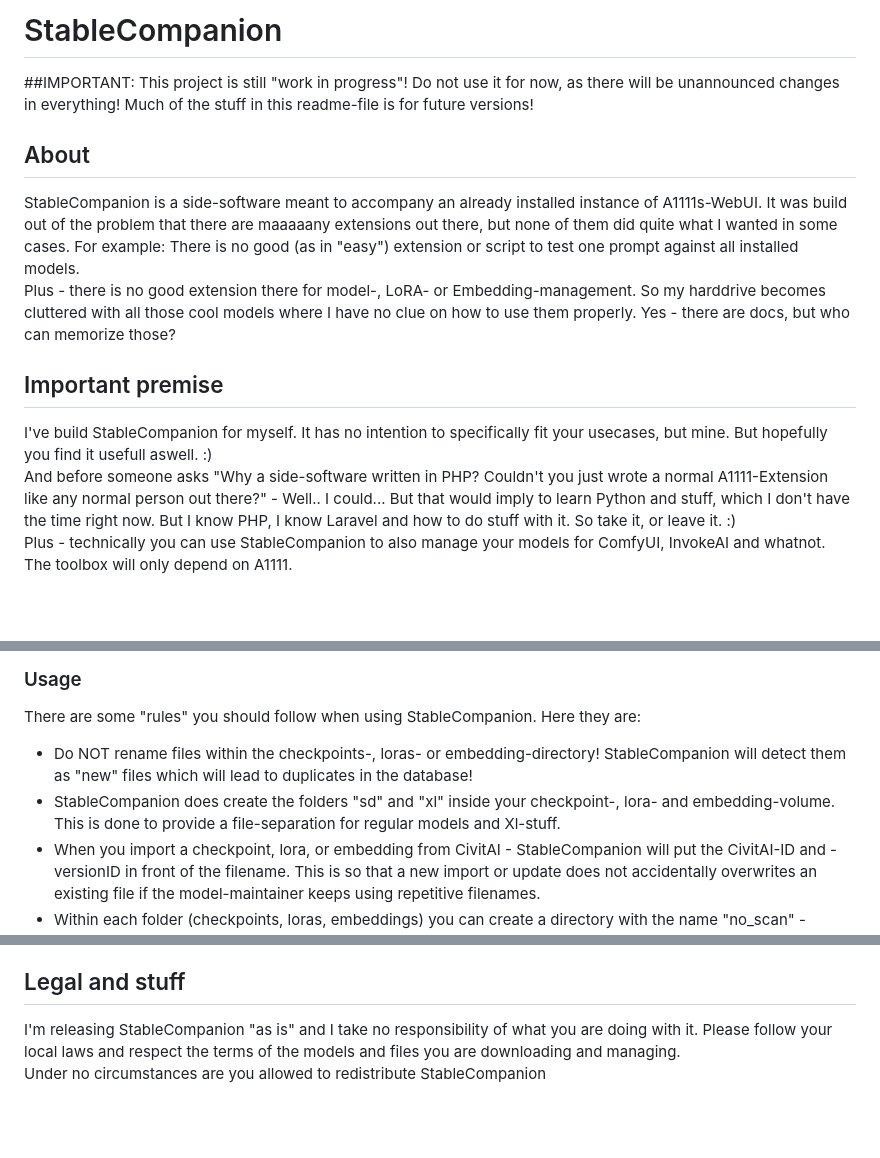
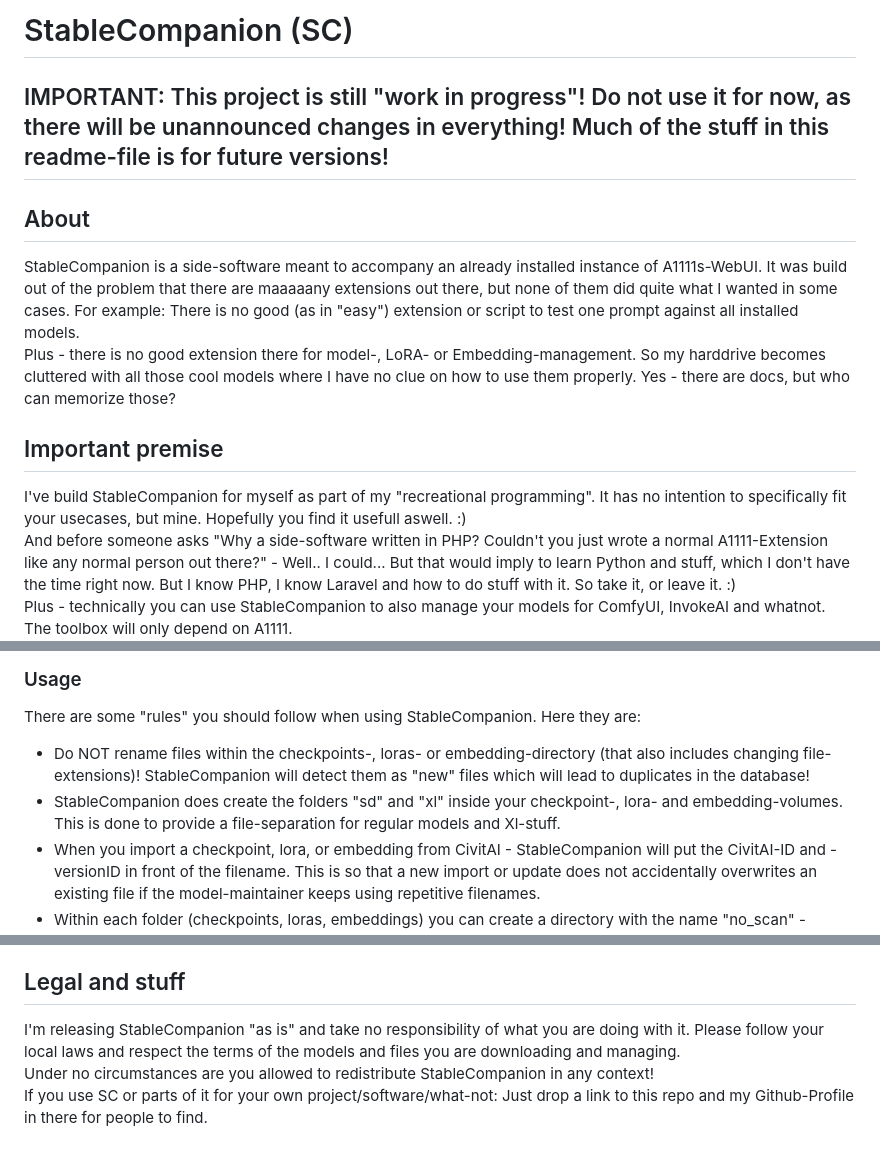
Before and after one commit to Husky110/StableCompanion, a Markdown page: README.md, 3 parts joined by grey strips. Drawn GitHub-style; blank space fills up the shorter version.

Commit message:
clarifications

```diff
--- a/README.md
+++ b/README.md
@@ -1,6 +1,6 @@
-# StableCompanion
+# StableCompanion (SC)
 
-##IMPORTANT: This project is still "work in progress"! Do not use it for now, as there will be unannounced changes in everything! Much of the stuff in this readme-file is for future versions!
+## IMPORTANT: This project is still "work in progress"! Do not use it for now, as there will be unannounced changes in everything! Much of the stuff in this readme-file is for future versions!
 
 ## About
 StableCompanion is a side-software meant to accompany an already installed instance of A1111s-WebUI.
@@ -10,7 +10,7 @@ Plus - there is no good extension there for model-, LoRA- or Embedding-managemen
 cluttered with all those cool models where I have no clue on how to use them properly. Yes - there are docs, but who can memorize those?
 
 ## Important premise
-I've build StableCompanion for myself. It has no intention to specifically fit your usecases, but mine. But hopefully you find it usefull aswell. :)
+I've build StableCompanion for myself as part of my "recreational programming". It has no intention to specifically fit your usecases, but mine. Hopefully you find it usefull aswell. :)
 And before someone asks "Why a side-software written in PHP? Couldn't you just wrote a normal A1111-Extension like any normal person out there?" - Well..
 I could... But that would imply to learn Python and stuff, which I don't have the time right now. But I know PHP, I know Laravel and how to do stuff with it.
 So take it, or leave it. :)
@@ -45,8 +45,8 @@ Plus - technically you can use StableCompanion to also manage your models for Co
   5. run `docker-compose up -d` inside the docker-directory and go to http://localhost:7861
 ### Usage
   There are some "rules" you should follow when using StableCompanion. Here they are:
-- Do NOT rename files within the checkpoints-, loras- or embedding-directory! StableCompanion will detect them as "new" files which will lead to duplicates in the database!
-- StableCompanion does create the folders "sd" and "xl" inside your checkpoint-, lora- and embedding-volume. This is done to provide a file-separation for regular models and Xl-stuff.
+- Do NOT rename files within the checkpoints-, loras- or embedding-directory (that also includes changing file-extensions)! StableCompanion will detect them as "new" files which will lead to duplicates in the database!
+- StableCompanion does create the folders "sd" and "xl" inside your checkpoint-, lora- and embedding-volumes. This is done to provide a file-separation for regular models and Xl-stuff.
 - When you import a checkpoint, lora, or embedding from CivitAI - StableCompanion will put the CivitAI-ID and -versionID in front of the filename. This is so that a new import or update does not accidentally overwrites an existing file if the model-maintainer keeps using repetitive filenames.
 - Within each folder (checkpoints, loras, embeddings) you can create a directory with the name "no_scan" - StableCompanion scans your files recursively, but EXPLICITLY ignore that directory. In there you can put all your files that are still in training or should not be used by StableCompanion at all.
 - All requests against the CivitAI-API are beeing cached for one hour or until the container is restarted. I just try to play nice here - so please follow suit. If you wanna look for updates - there are buttons for that you can hit once every hour.
@@ -63,5 +63,6 @@ Since there are no "Frequently asked questions" yet I'm doing a "Possible asked
 - Will you support downloads from Huggingface or somewhere else aswell? -> Not for now. If you have something from Huggingface or somewhere else, I would recommend to just download the file and put it wherever it belongs on your filesystem.
 
 ## Legal and stuff
-I'm releasing StableCompanion "as is" and I take no responsibility of what you are doing with it. Please follow your local laws and respect the terms of the models and files you are downloading and managing.
-Under no circumstances are you allowed to redistribute StableCompanion
+I'm releasing StableCompanion "as is" and take no responsibility of what you are doing with it. Please follow your local laws and respect the terms of the models and files you are downloading and managing.
+Under no circumstances are you allowed to redistribute StableCompanion in any context!
+If you use SC or parts of it for your own project/software/what-not: Just drop a link to this repo and my Github-Profile in there for people to find.
```
